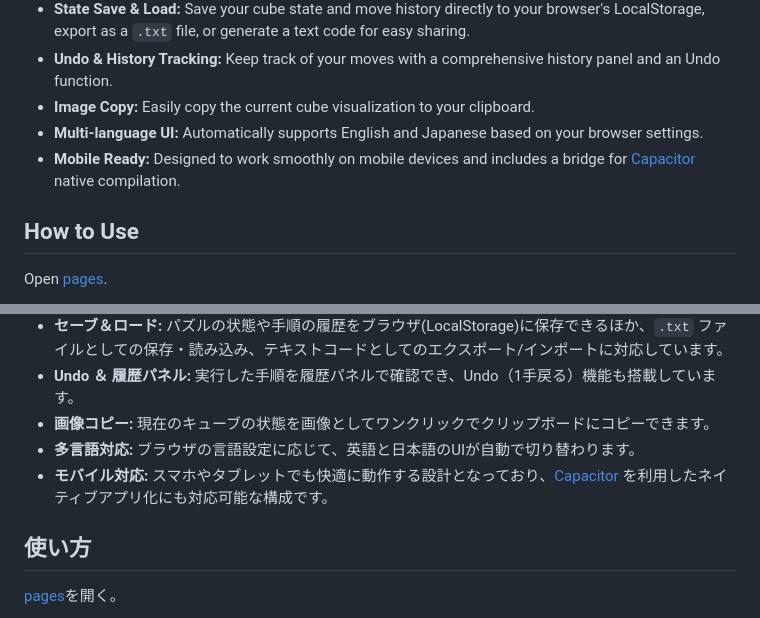
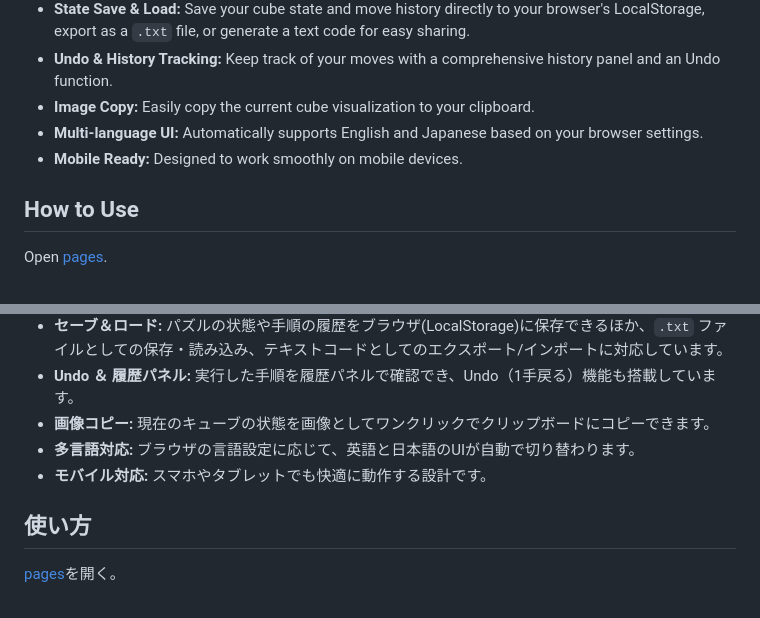
Before and after one commit to gosun-kugi/cube_NxN, a Markdown page: README.md, 2 parts joined by grey strips. Rendered like a GitHub page.

```diff
--- a/README.md
+++ b/README.md
@@ -13,7 +13,7 @@ A lightweight, browser-based Cube Simulator that supports various N x N sizes. P
 - **Undo & History Tracking:** Keep track of your moves with a comprehensive history panel and an Undo function.
 - **Image Copy:** Easily copy the current cube visualization to your clipboard.
 - **Multi-language UI:** Automatically supports English and Japanese based on your browser settings.
-- **Mobile Ready:** Designed to work smoothly on mobile devices and includes a bridge for [Capacitor](https://capacitorjs.com/) native compilation.
+- **Mobile Ready:** Designed to work smoothly on mobile devices.
 
 ## How to Use
 Open [pages](https://gosun-kugi.github.io/cube_NxN/).
@@ -36,7 +36,7 @@ This project uses scrambling algorithms based on [TNoodle](https://github.com/th
 - **Undo ＆ 履歴パネル:** 実行した手順を履歴パネルで確認でき、Undo（1手戻る）機能も搭載しています。
 - **画像コピー:** 現在のキューブの状態を画像としてワンクリックでクリップボードにコピーできます。
 - **多言語対応:** ブラウザの言語設定に応じて、英語と日本語のUIが自動で切り替わります。
-- **モバイル対応:** スマホやタブレットでも快適に動作する設計となっており、[Capacitor](https://capacitorjs.com/) を利用したネイティブアプリ化にも対応可能な構成です。
+- **モバイル対応:** スマホやタブレットでも快適に動作する設計です。
 
 ## 使い方
 [pages](https://gosun-kugi.github.io/cube_NxN/)を開く。
```
